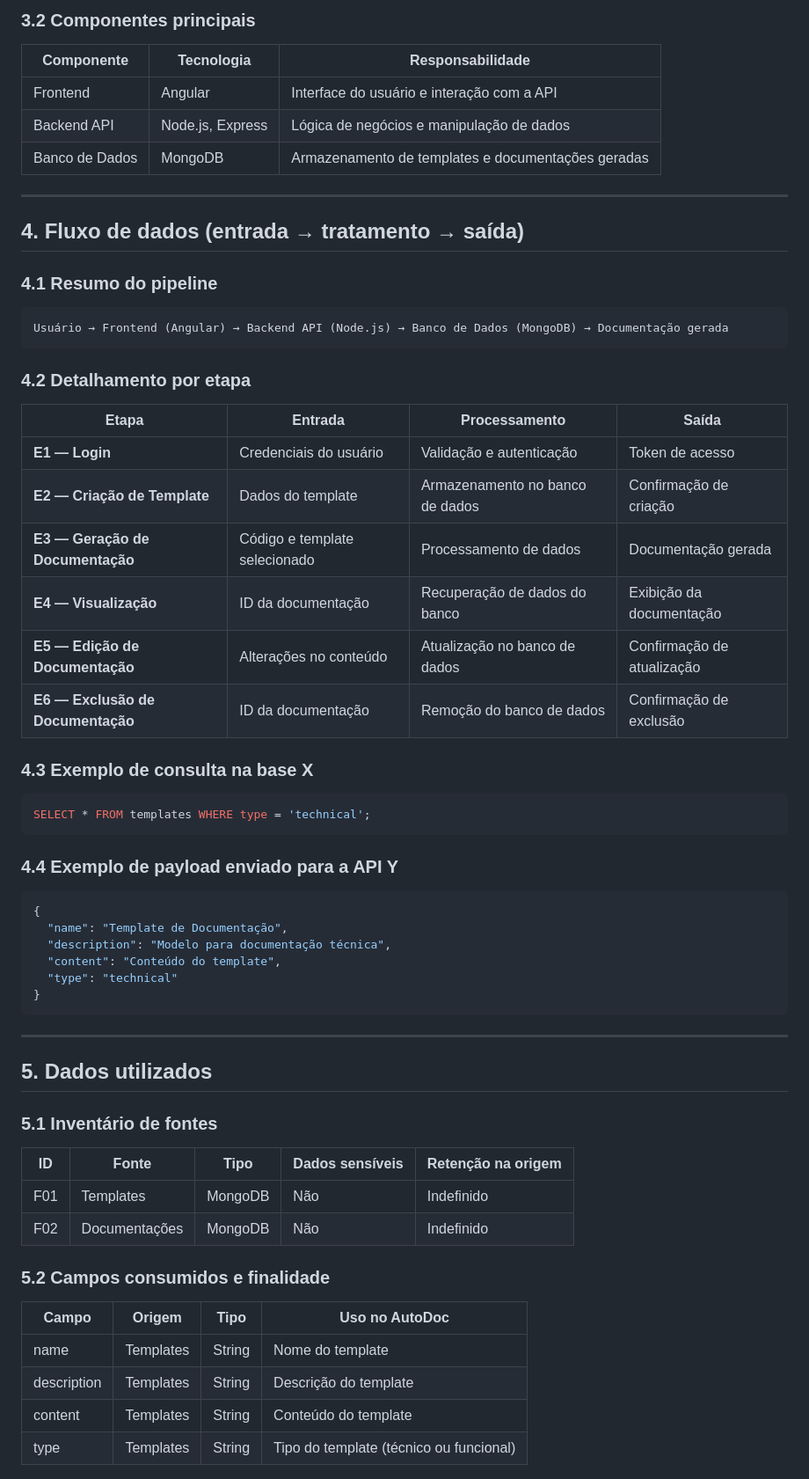
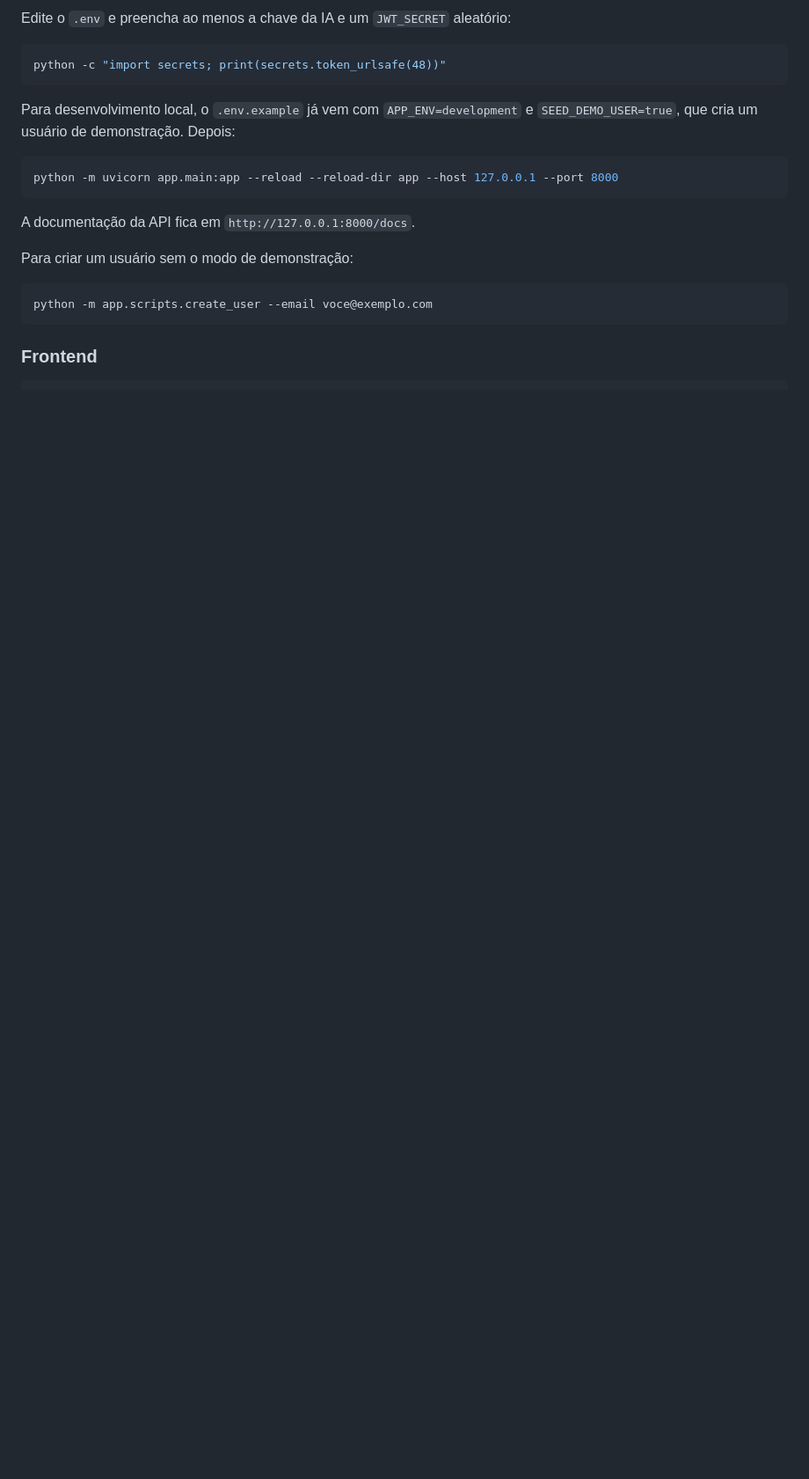
Before and after one commit to r4faelFSilva/AutoDoc-V1, a Markdown page: README.md, the part around one of its changes. Shown at 88% size. GitHub-like rendering; blank space fills up the shorter version.

````diff
--- a/README.md
+++ b/README.md
@@ -57,68 +52,24 @@ O AutoDoc foi desenvolvido para atender à crescente demanda por documentação
 ```
 
-### 3.2 Componentes principais
+Edite o `.env` e preencha ao menos a chave da IA e um `JWT_SECRET` aleatório:
 
-| Componente | Tecnologia | Responsabilidade |
-|------------|------------|------------------|
-| Frontend | Angular | Interface do usuário e interação com a API |
-| Backend API | Node.js, Express | Lógica de negócios e manipulação de dados |
-| Banco de Dados | MongoDB | Armazenamento de templates e documentações geradas |
-
----
-
-## 4. Fluxo de dados (entrada → tratamento → saída)
-
-### 4.1 Resumo do pipeline
-
-```text
-Usuário → Frontend (Angular) → Backend API (Node.js) → Banco de Dados (MongoDB) → Documentação gerada
+```bash
+python -c "import secrets; print(secrets.token_urlsafe(48))"
 ```
 
-### 4.2 Detalhamento por etapa
+Para desenvolvimento local, o `.env.example` já vem com `APP_ENV=development` e `SEED_DEMO_USER=true`, que cria um usuário de demonstração. Depois:
 
-| Etapa | Entrada | Processamento | Saída |
-|-------|---------|---------------|-------|
-| **E1 — Login** | Credenciais do usuário | Validação e autenticação | Token de acesso |
-| **E2 — Criação de Template** | Dados do template | Armazenamento no banco de dados | Confirmação de criação |
-| **E3 — Geração de Documentação** | Código e template selecionado | Processamento de dados | Documentação gerada |
-| **E4 — Visualização** | ID da documentação | Recuperação de dados do banco | Exibição da documentação |
-| **E5 — Edição de Documentação** | Alterações no conteúdo | Atualização no banco de dados | Confirmação de atualização |
-| **E6 — Exclusão de Documentação** | ID da documentação | Remoção do banco de dados | Confirmação de exclusão |
-
-### 4.3 Exemplo de consulta na base X
-
-```sql
-SELECT * FROM templates WHERE type = 'technical';
+```bash
+python -m uvicorn app.main:app --reload --reload-dir app --host 127.0.0.1 --port 8000
 ```
 
-### 4.4 Exemplo de payload enviado para a API Y
+A documentação da API fica em `http://127.0.0.1:8000/docs`.
 
-```json
-{
-  "name": "Template de Documentação",
-  "description": "Modelo para documentação técnica",
-  "content": "Conteúdo do template",
-  "type": "technical"
-}
+Para criar um usuário sem o modo de demonstração:
+
+```bash
+python -m app.scripts.create_user --email voce@exemplo.com
 ```
 
----
+### Frontend
 
-## 5. Dados utilizados
-
-### 5.1 Inventário de fontes
-
-| ID | Fonte | Tipo | Dados sensíveis | Retenção na origem |
-|----|-------|------|-----------------|-------------------|
-| F01 | Templates | MongoDB | Não | Indefinido |
-| F02 | Documentações | MongoDB | Não | Indefinido |
-
-### 5.2 Campos consumidos e finalidade
-
-| Campo | Origem | Tipo | Uso no AutoDoc |
-|-------|--------|------|------------------|
-| name | Templates | String | Nome do template |
-| description | Templates | String | Descrição do template |
-| content | Templates | String | Conteúdo do template |
-| type | Templates | String | Tipo do template (técnico ou funcional) |
-
````
Also changed, not shown: other parts of README.md (+87 -170 lines), SECURITY.md (added, +40 -0 lines), docs/screenshot.png (added), 1 other file.
